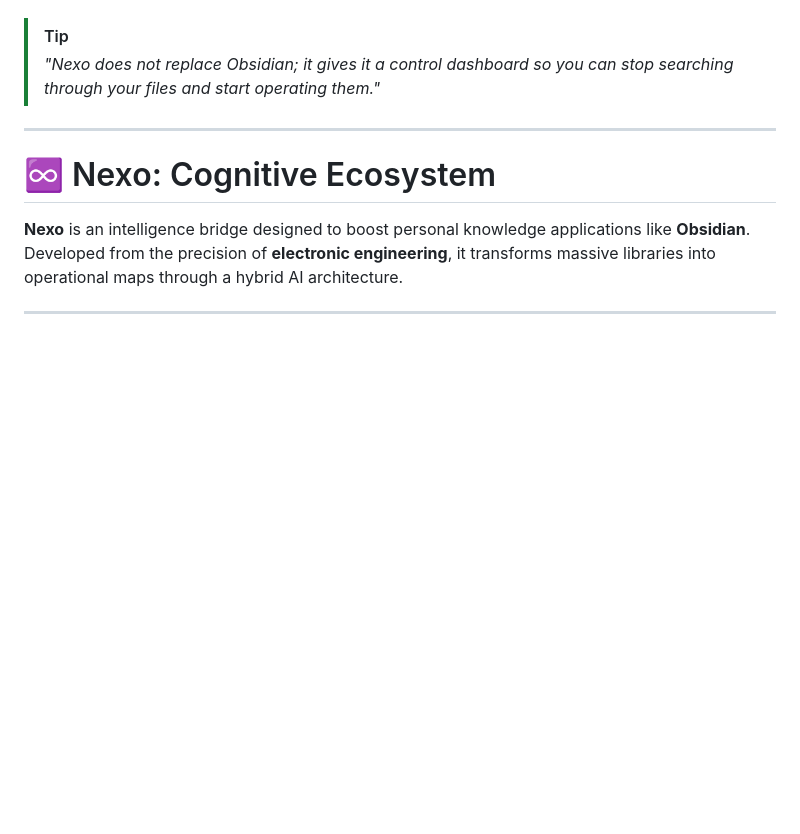
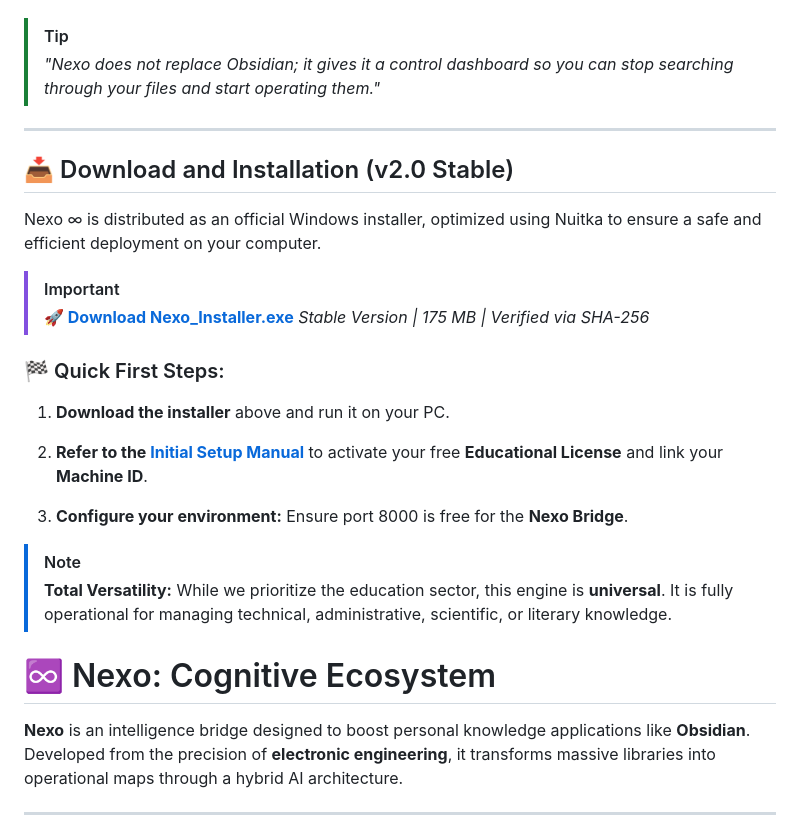
Before and after one commit to Ccom5/NEXO-, a Markdown page: README.en.md, the part around the change. Drawn GitHub-style; blank space fills up the shorter version.

```diff
--- a/README.en.md
+++ b/README.en.md
@@ -33,6 +33,25 @@ Obsidian is incredible for storing and connecting thoughts, but sometimes we nee
 > *"Nexo does not replace Obsidian; it gives it a control dashboard so you can stop searching through your files and start operating them."*
 
 ---
+
+## 📥 Download and Installation (v2.0 Stable)
+
+Nexo ∞ is distributed as an official Windows installer, optimized using Nuitka to ensure a safe and efficient deployment on your computer.
+
+> [!IMPORTANT]
+> [**🚀 Download Nexo_Installer.exe**](https://github.com/Ccom5/Nexo-/releases/download/v2.0.0/Nexo_Installer.exe)
+> *Stable Version | 175 MB | Verified via SHA-256*
+
+### 🏁 Quick First Steps:
+1. **Download the installer** above and run it on your PC.
+
+2. **Refer to the [Initial Setup Manual](./MANUAL_SETUP.md)** to activate your free **Educational License** and link your **Machine ID**.
+
+3. **Configure your environment:** Ensure port 8000 is free for the **Nexo Bridge**.
+
+> [!NOTE]
+> **Total Versatility:** While we prioritize the education sector, this engine is **universal**. It is fully operational for managing technical, administrative, scientific, or literary knowledge.
+
 
 # ♾️ Nexo: Cognitive Ecosystem
 
```
Also changed, not shown: README.md (+21 -0 lines).
